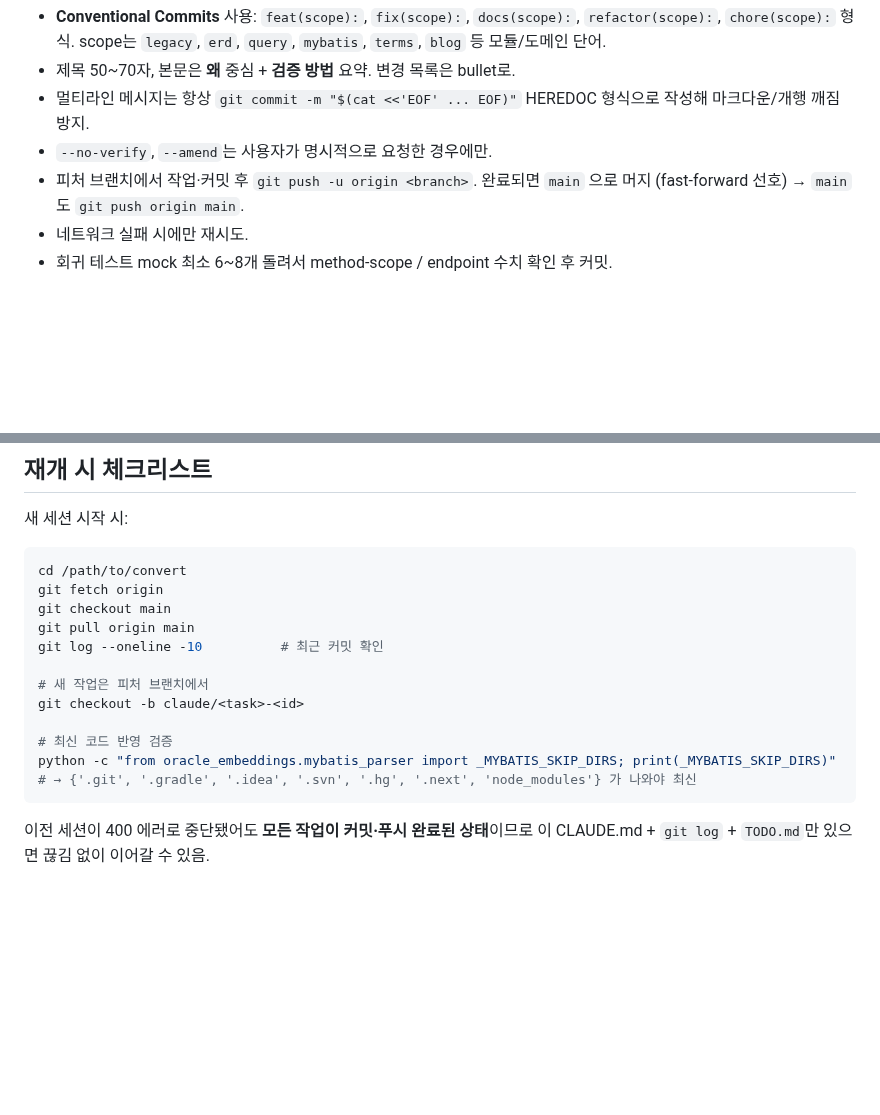
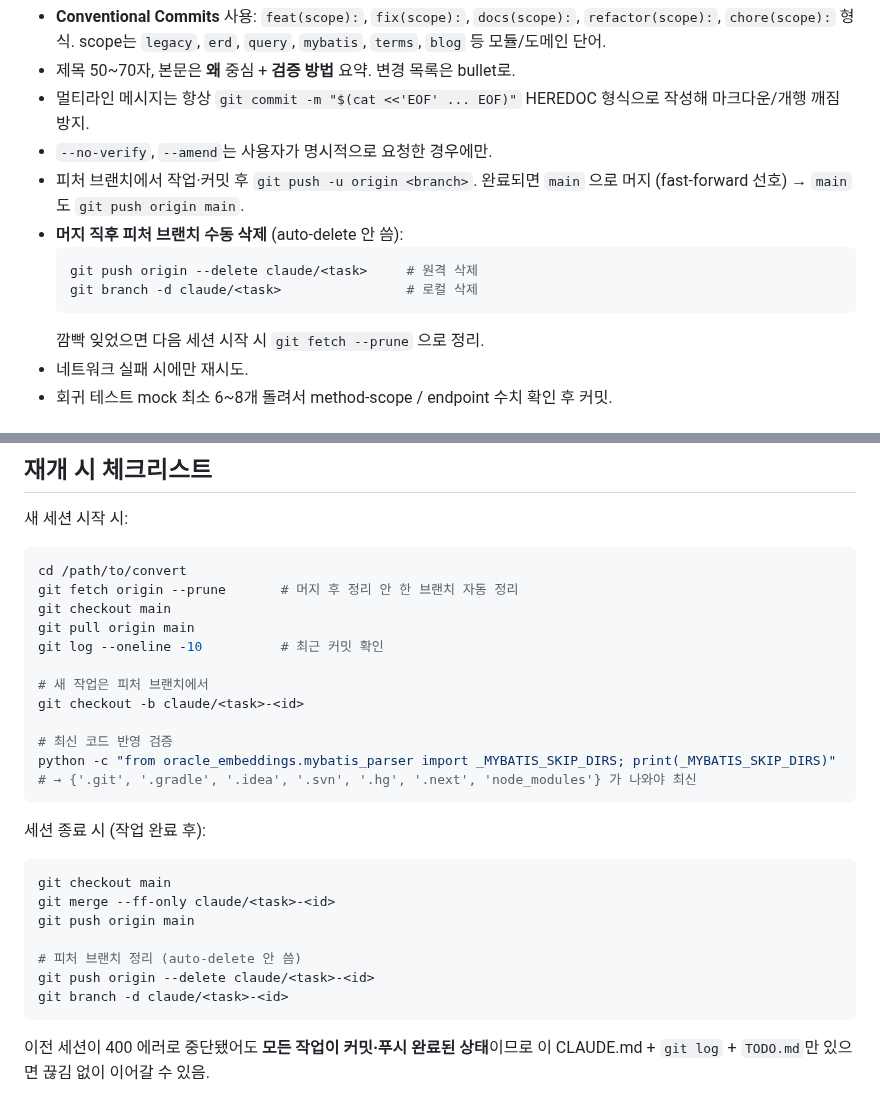
Before and after one commit to mose09/convert, a Markdown page: CLAUDE.md, 2 parts joined by grey strips. Drawn GitHub-style; blank space fills up the shorter version.

Commit message:
docs(repo): codify manual feature-branch cleanup after merge
- CLAUDE.md 커밋 규칙: 머지 직후 `git push origin --delete` + `git branch -d` 명시
- CLAUDE.md 재개 체크리스트: `fetch --prune` + 세션 종료 절차 추가
- TODO.md: 본 작업 기록

Why: GitHub auto-delete 옵션 대신 수동 정리 규칙으로 가기로 사용자와 합의.
디스시플린 유지 + auto-delete 가 PR 흐름에 묶여있어 ff-only 머지 케이스에
적용 안 되는 문제 회피.

````diff
--- a/CLAUDE.md
+++ b/CLAUDE.md
@@ -225,6 +225,12 @@ python main.py analyze-legacy \
 - 멀티라인 메시지는 항상 `git commit -m "$(cat <<'EOF' ... EOF)"` HEREDOC 형식으로 작성해 마크다운/개행 깨짐 방지.
 - `--no-verify`, `--amend`는 사용자가 명시적으로 요청한 경우에만.
 - 피처 브랜치에서 작업·커밋 후 `git push -u origin <branch>`. 완료되면 `main` 으로 머지 (fast-forward 선호) → `main` 도 `git push origin main`.
+- **머지 직후 피처 브랜치 수동 삭제** (auto-delete 안 씀):
+  ```bash
+  git push origin --delete claude/<task>     # 원격 삭제
+  git branch -d claude/<task>                # 로컬 삭제
+  ```
+  깜빡 잊었으면 다음 세션 시작 시 `git fetch --prune` 으로 정리.
 - 네트워크 실패 시에만 재시도.
 - 회귀 테스트 mock 최소 6~8개 돌려서 method-scope / endpoint 수치 확인 후 커밋.
 
@@ -242,7 +248,7 @@ python main.py analyze-legacy \
 새 세션 시작 시:
 ```bash
 cd /path/to/convert
-git fetch origin
+git fetch origin --prune       # 머지 후 정리 안 한 브랜치 자동 정리
 git checkout main
 git pull origin main
 git log --oneline -10          # 최근 커밋 확인
@@ -255,4 +261,15 @@ python -c "from oracle_embeddings.mybatis_parser import _MYBATIS_SKIP_DIRS; prin
 # → {'.git', '.gradle', '.idea', '.svn', '.hg', '.next', 'node_modules'} 가 나와야 최신
 ```
 
+세션 종료 시 (작업 완료 후):
+```bash
+git checkout main
+git merge --ff-only claude/<task>-<id>
+git push origin main
+
+# 피처 브랜치 정리 (auto-delete 안 씀)
+git push origin --delete claude/<task>-<id>
+git branch -d claude/<task>-<id>
+```
+
 이전 세션이 400 에러로 중단됐어도 **모든 작업이 커밋·푸시 완료된 상태**이므로 이 CLAUDE.md + `git log` + `TODO.md`만 있으면 끊김 없이 이어갈 수 있음.
````
Also changed, not shown: TODO.md (+9 -0 lines).
